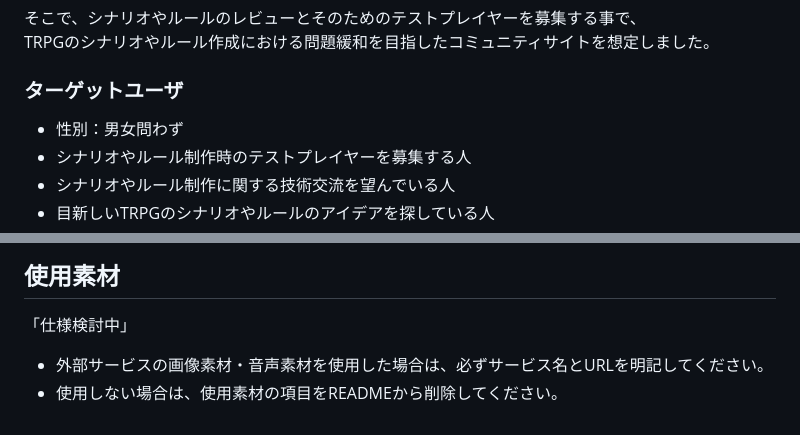
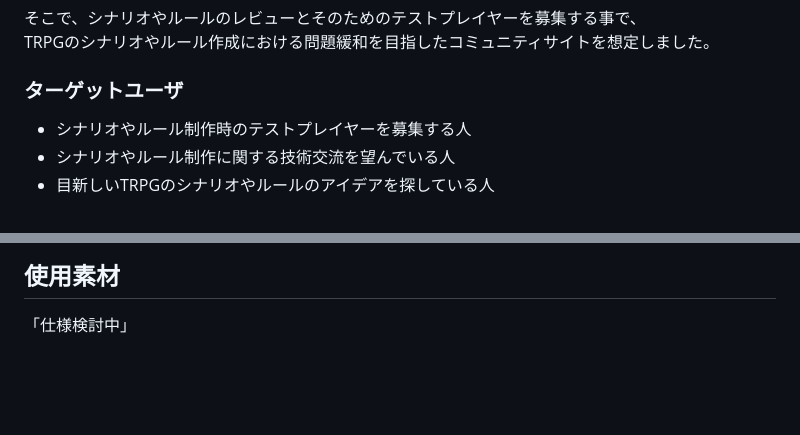
Before and after one commit to KubotaRikuto/TRPG_Writing_Lab, a Markdown page: README.md, 2 parts joined by grey strips. Drawn GitHub-style; blank space fills up the shorter version.

Commit message:
[Add] README修正

```diff
--- a/README.md
+++ b/README.md
@@ -27,7 +27,6 @@
  TRPGのシナリオやルール作成における問題緩和を目指したコミュニティサイトを想定しました。
 
 ### ターゲットユーザ
-- 性別：男女問わず
 - シナリオやルール制作時のテストプレイヤーを募集する人
 - シナリオやルール制作に関する技術交流を望んでいる人
 - 目新しいTRPGのシナリオやルールのアイデアを探している人
@@ -51,6 +50,3 @@
 
 ## 使用素材
 「仕様検討中」
-
-- 外部サービスの画像素材・音声素材を使用した場合は、必ずサービス名とURLを明記してください。
-- 使用しない場合は、使用素材の項目をREADMEから削除してください。
```
